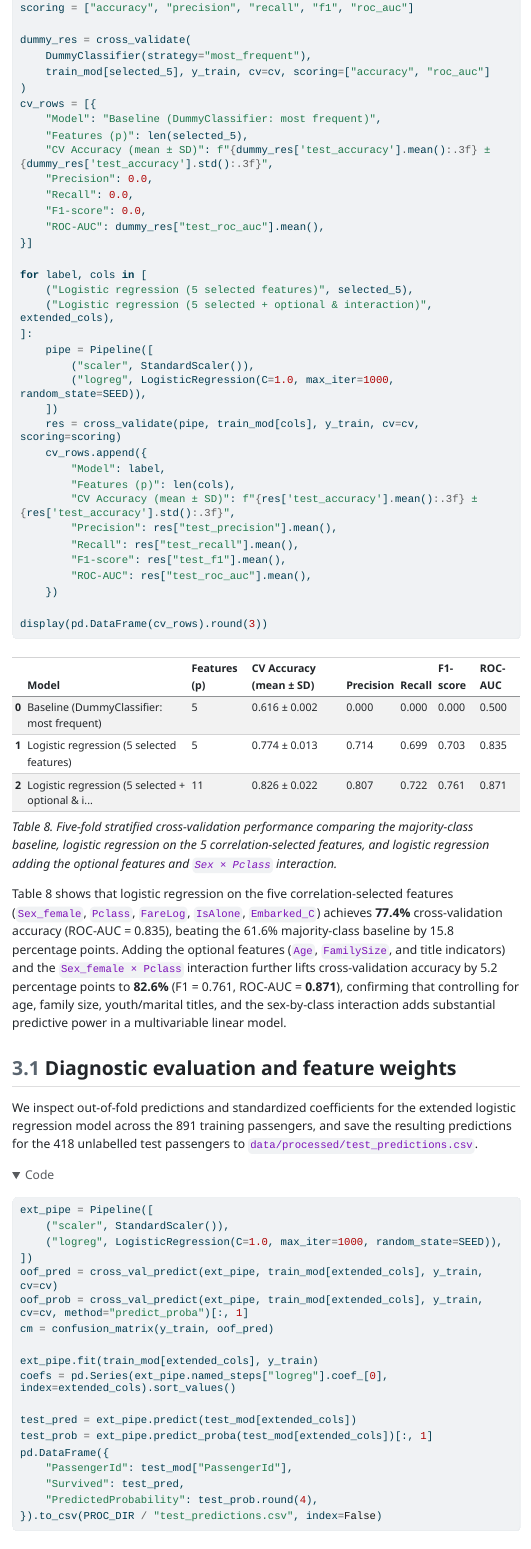
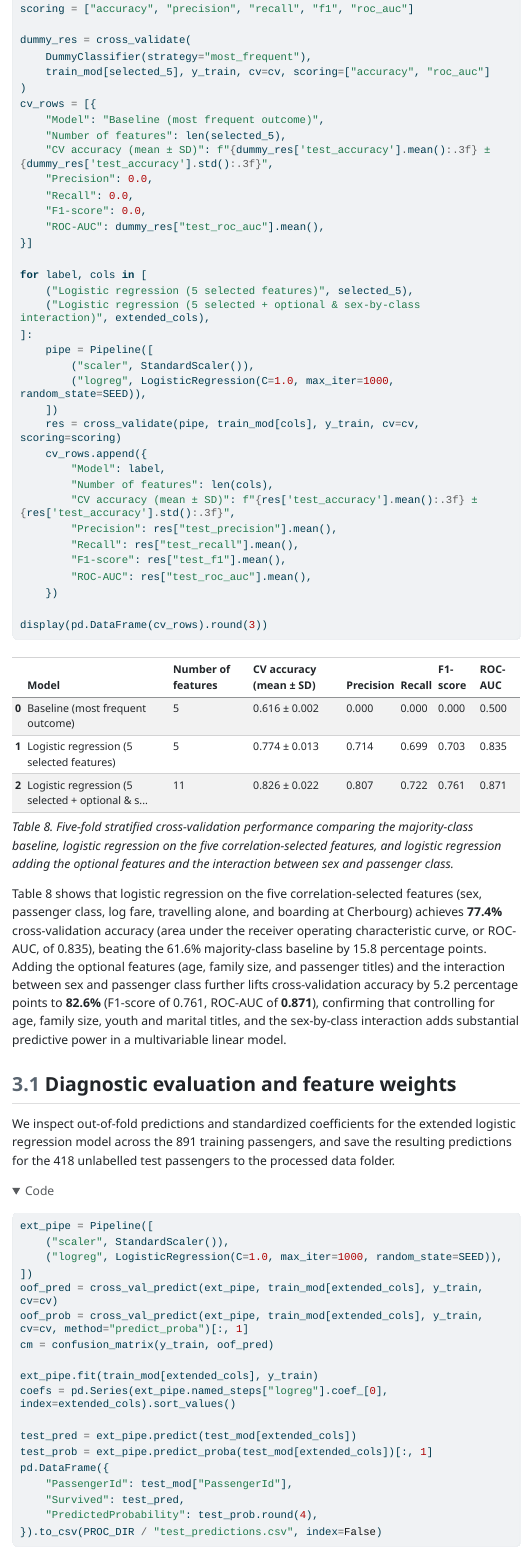
Before and after one commit to UBC-MDS-2026-27/DSCI-522-Group-39-Repository, a Quarto document (analysis/titanic-survival-prediction.qmd): the page in a window 1100 px wide, from 8820 px down. The pictures show the output file analysis/titanic-survival-prediction.html that the author committed with the source, opened offline; folded parts are opened; menus at the side of the page are left out; long lines of code are wrapped.

Commit message:
Replace code-style variable and class names in report prose with plain English

````diff
--- a/analysis/titanic-survival-prediction.qmd
+++ b/analysis/titanic-survival-prediction.qmd
@@ -753 +753,2 @@ In this section, we build a classification pipeline using `LogisticRegression` [
 
+To connect our exploratory findings with the modelling stage without repeating the individual feature analyses, we test whether adding the optional features kept in the processed data (age, family size, and the passenger title indicators for "Master", "Miss", and "Mrs") together with the interaction between sex and passenger class identified in Figure 4 improves cross-validation performance over the five correlation-selected features (sex, passenger class, log fare, travelling alone, and boarding at Cherbourg).
@@ -781,9 +781,9 @@ dummy_res = cross_validate(
     train_mod[selected_5], y_train, cv=cv, scoring=["accuracy", "roc_auc"]
 )
 cv_rows = [{
-    "Model": "Baseline (DummyClassifier: most frequent)",
-    "Features (p)": len(selected_5),
-    "CV Accuracy (mean ± SD)": f"{dummy_res['test_accuracy'].mean():.3f} ± {dummy_res['test_accuracy'].std():.3f}",
+    "Model": "Baseline (most frequent outcome)",
+    "Number of features": len(selected_5),
+    "CV accuracy (mean ± SD)": f"{dummy_res['test_accuracy'].mean():.3f} ± {dummy_res['test_accuracy'].std():.3f}",
     "Precision": 0.0,
     "Recall": 0.0,
     "F1-score": 0.0,
@@ -792,7 +792,7 @@ cv_rows = [{
 
 for label, cols in [
     ("Logistic regression (5 selected features)", selected_5),
-    ("Logistic regression (5 selected + optional & interaction)", extended_cols),
+    ("Logistic regression (5 selected + optional & sex-by-class interaction)", extended_cols),
 ]:
     pipe = Pipeline([
         ("scaler", StandardScaler()),
@@ -801,8 +801,8 @@ for label, cols in [
     res = cross_validate(pipe, train_mod[cols], y_train, cv=cv, scoring=scoring)
     cv_rows.append({
         "Model": label,
-        "Features (p)": len(cols),
-        "CV Accuracy (mean ± SD)": f"{res['test_accuracy'].mean():.3f} ± {res['test_accuracy'].std():.3f}",
+        "Number of features": len(cols),
+        "CV accuracy (mean ± SD)": f"{res['test_accuracy'].mean():.3f} ± {res['test_accuracy'].std():.3f}",
         "Precision": res["test_precision"].mean(),
         "Recall": res["test_recall"].mean(),
         "F1-score": res["test_f1"].mean(),
@@ -812,13 +812,13 @@ for label, cols in [
 display(pd.DataFrame(cv_rows).round(3))
 ```
 
-*Table 8. Five-fold stratified cross-validation performance comparing the majority-class baseline, logistic regression on the 5 correlation-selected features, and logistic regression adding the optional features and `Sex × Pclass` interaction.*
+*Table 8. Five-fold stratified cross-validation performance comparing the majority-class baseline, logistic regression on the five correlation-selected features, and logistic regression adding the optional features and the interaction between sex and passenger class.*
 
-Table 8 shows that logistic regression on the five correlation-selected features (`Sex_female`, `Pclass`, `FareLog`, `IsAlone`, `Embarked_C`) achieves **77.4%** cross-validation accuracy (ROC-AUC = 0.835), beating the 61.6% majority-class baseline by 15.8 percentage points. Adding the optional features (`Age`, `FamilySize`, and title indicators) and the `Sex_female × Pclass` interaction further lifts cross-validation accuracy by 5.2 percentage points to **82.6%** (F1 = 0.761, ROC-AUC = **0.871**), confirming that controlling for age, family size, youth/marital titles, and the sex-by-class interaction adds substantial predictive power in a multivariable linear model.
+Table 8 shows that logistic regression on the five correlation-selected features (sex, passenger class, log fare, travelling alone, and boarding at Cherbourg) achieves **77.4%** cross-validation accuracy (area under the receiver operating characteristic curve, or ROC-AUC, of 0.835), beating the 61.6% majority-class baseline by 15.8 percentage points. Adding the optional features (age, family size, and passenger titles) and the interaction between sex and passenger class further lifts cross-validation accuracy by 5.2 percentage points to **82.6%** (F1-score of 0.761, ROC-AUC of **0.871**), confirming that controlling for age, family size, youth and marital titles, and the sex-by-class interaction adds substantial predictive power in a multivariable linear model.
 
 ## Diagnostic evaluation and feature weights
 
-We inspect out-of-fold predictions and standardized coefficients for the extended logistic regression model across the 891 training passengers, and save the resulting predictions for the 418 unlabelled test passengers to `data/processed/test_predictions.csv`.
+We inspect out-of-fold predictions and standardized coefficients for the extended logistic regression model across the 891 training passengers, and save the resulting predictions for the 418 unlabelled test passengers to the processed data folder.
 
 ```{python}
 #| label: model-diagnostics
````
Also changed, not shown: README.md, analysis/titanic-survival-prediction.html, analysis/titanic-survival-prediction.qmd (13 more changed lines).
